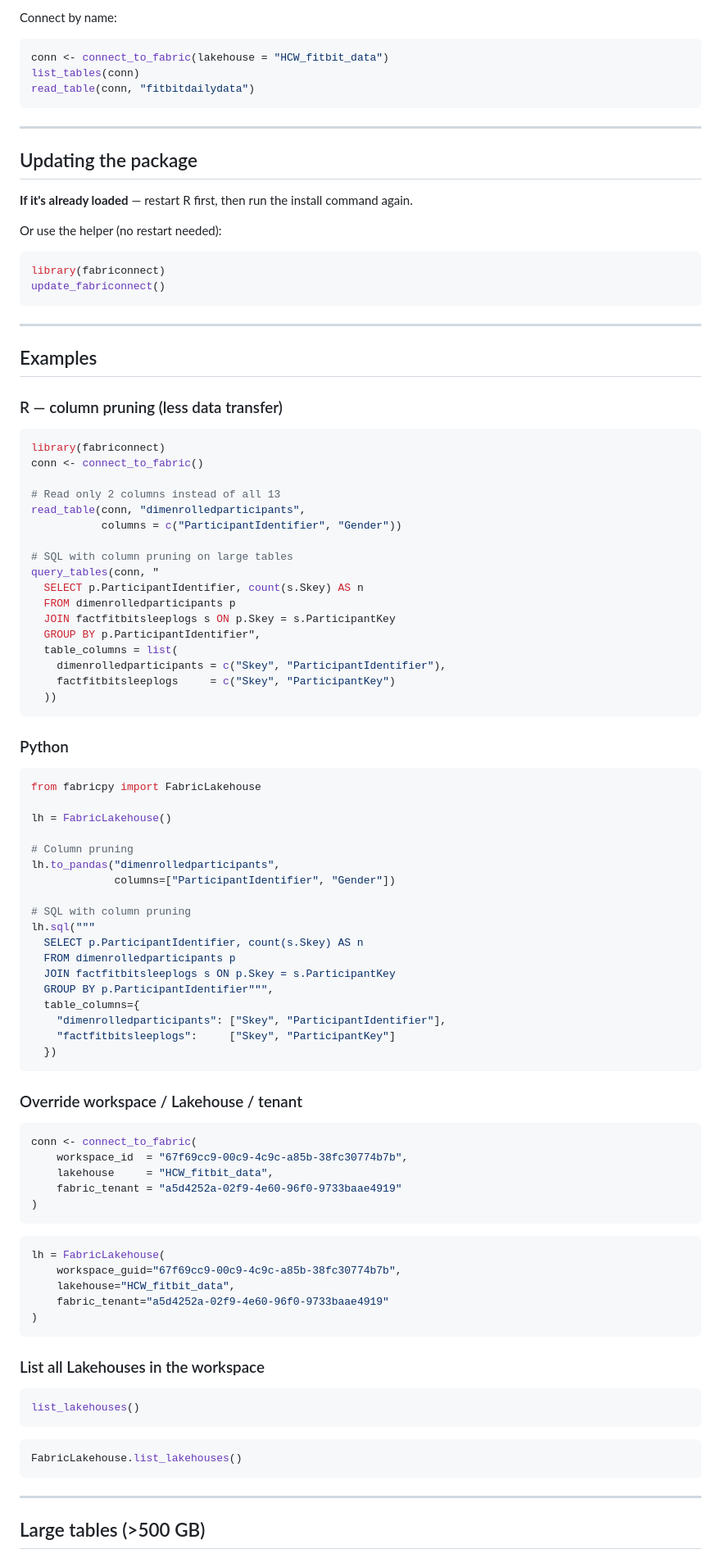
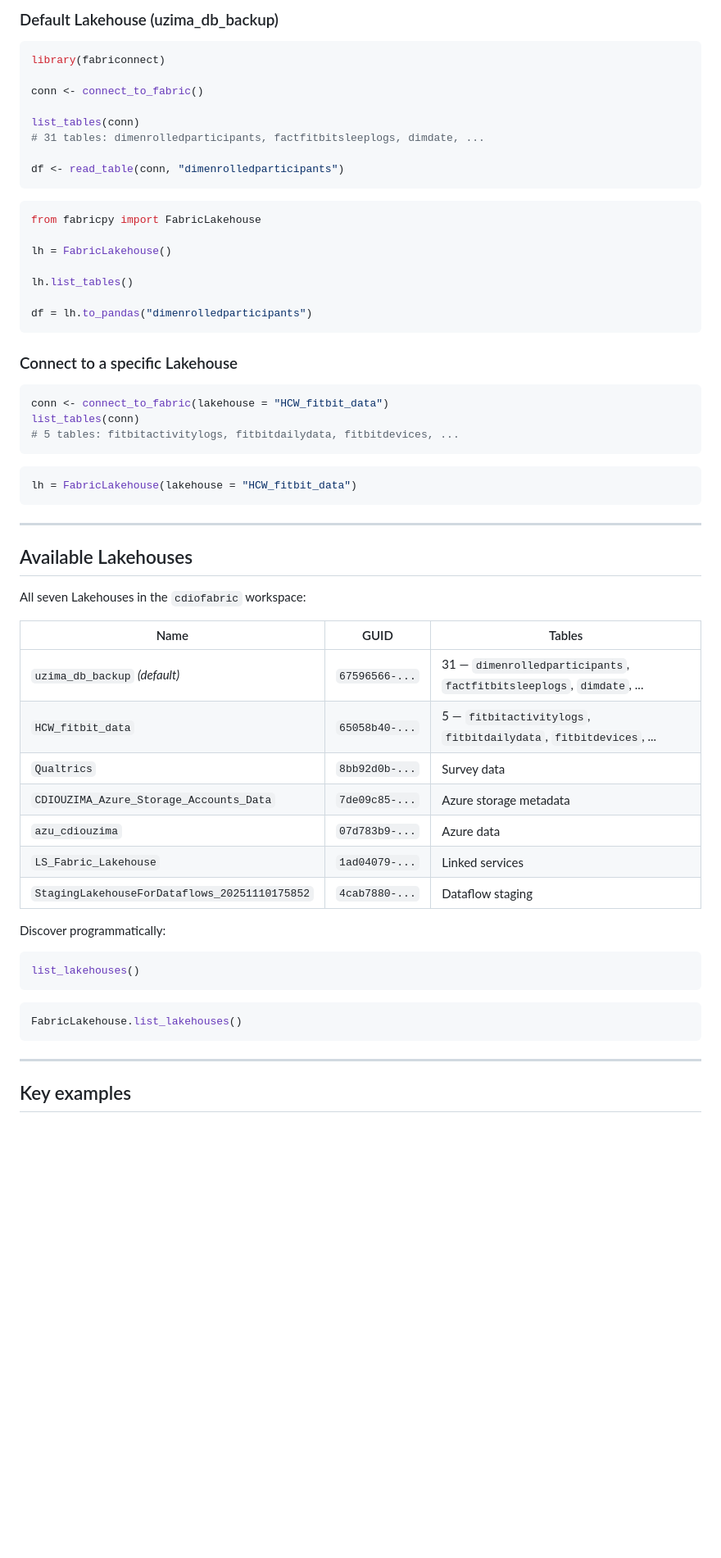
Before and after one commit to AKU-CDIO/fabric-inbound-access, a Markdown page: README.md, the part around one of its changes. Shown at 82% size. GitHub-like rendering; blank space fills up the shorter version.

Commit message:
Production-ready README: professional tone, key examples, lakehouse tables, architecture

````diff
--- a/README.md
+++ b/README.md
@@ -61,90 +37,55 @@ lh.to_pandas("dimenrolledparticipants")
-Connect by name:
-```r
-conn <- connect_to_fabric(lakehouse = "HCW_fitbit_data")
-list_tables(conn)
-read_table(conn, "fitbitdailydata")
-```
-
----
-
-## Updating the package
-
-**If it's already loaded** — restart R first, then run the install command again.
-
-Or use the helper (no restart needed):
-```r
-library(fabriconnect)
-update_fabriconnect()
-```
-
----
-
-## Examples
-
-### R — column pruning (less data transfer)
+### Default Lakehouse (uzima_db_backup)
 
 ```r
 library(fabriconnect)
+
 conn <- connect_to_fabric()
 
-# Read only 2 columns instead of all 13
-read_table(conn, "dimenrolledparticipants",
-           columns = c("ParticipantIdentifier", "Gender"))
+list_tables(conn)
+# 31 tables: dimenrolledparticipants, factfitbitsleeplogs, dimdate, ...
 
-# SQL with column pruning on large tables
-query_tables(conn, "
-  SELECT p.ParticipantIdentifier, count(s.Skey) AS n
-  FROM dimenrolledparticipants p
-  JOIN factfitbitsleeplogs s ON p.Skey = s.ParticipantKey
-  GROUP BY p.ParticipantIdentifier",
-  table_columns = list(
-    dimenrolledparticipants = c("Skey", "ParticipantIdentifier"),
-    factfitbitsleeplogs     = c("Skey", "ParticipantKey")
-  ))
+df <- read_table(conn, "dimenrolledparticipants")
 ```
-
-### Python
 
 ```python
 from fabricpy import FabricLakehouse
 
 lh = FabricLakehouse()
 
-# Column pruning
-lh.to_pandas("dimenrolledparticipants",
-             columns=["ParticipantIdentifier", "Gender"])
+lh.list_tables()
 
-# SQL with column pruning
-lh.sql("""
-  SELECT p.ParticipantIdentifier, count(s.Skey) AS n
-  FROM dimenrolledparticipants p
-  JOIN factfitbitsleeplogs s ON p.Skey = s.ParticipantKey
-  GROUP BY p.ParticipantIdentifier""",
-  table_columns={
-    "dimenrolledparticipants": ["Skey", "ParticipantIdentifier"],
-    "factfitbitsleeplogs":     ["Skey", "ParticipantKey"]
-  })
+df = lh.to_pandas("dimenrolledparticipants")
 ```
 
-### Override workspace / Lakehouse / tenant
+### Connect to a specific Lakehouse
 
 ```r
-conn <- connect_to_fabric(
-    workspace_id  = "67f69cc9-00c9-4c9c-a85b-38fc30774b7b",
-    lakehouse     = "HCW_fitbit_data",
-    fabric_tenant = "a5d4252a-02f9-4e60-96f0-9733baae4919"
-)
+conn <- connect_to_fabric(lakehouse = "HCW_fitbit_data")
+list_tables(conn)
+# 5 tables: fitbitactivitylogs, fitbitdailydata, fitbitdevices, ...
 ```
 
 ```python
-lh = FabricLakehouse(
-    workspace_guid="67f69cc9-00c9-4c9c-a85b-38fc30774b7b",
-    lakehouse="HCW_fitbit_data",
-    fabric_tenant="a5d4252a-02f9-4e60-96f0-9733baae4919"
-)
+lh = FabricLakehouse(lakehouse = "HCW_fitbit_data")
 ```
 
-### List all Lakehouses in the workspace
+---
+
+## Available Lakehouses
+
+All seven Lakehouses in the `cdiofabric` workspace:
+
+| Name | GUID | Tables |
+|------|------|--------|
+| `uzima_db_backup` *(default)* | `67596566-...` | 31 — `dimenrolledparticipants`, `factfitbitsleeplogs`, `dimdate`, ... |
+| `HCW_fitbit_data` | `65058b40-...` | 5 — `fitbitactivitylogs`, `fitbitdailydata`, `fitbitdevices`, ... |
+| `Qualtrics` | `8bb92d0b-...` | Survey data |
+| `CDIOUZIMA_Azure_Storage_Accounts_Data` | `7de09c85-...` | Azure storage metadata |
+| `azu_cdiouzima` | `07d783b9-...` | Azure data |
+| `LS_Fabric_Lakehouse` | `1ad04079-...` | Linked services |
+| `StagingLakehouseForDataflows_20251110175852` | `4cab7880-...` | Dataflow staging |
+
+Discover programmatically:
 
 ```r
 list_lakehouses()
@@ -156,5 +97,5 @@ FabricLakehouse.list_lakehouses()
 
 ---
 
-## Large tables (>500 GB)
+## Key examples
 
````
Also changed, not shown: other parts of README.md (+171 -70 lines).
